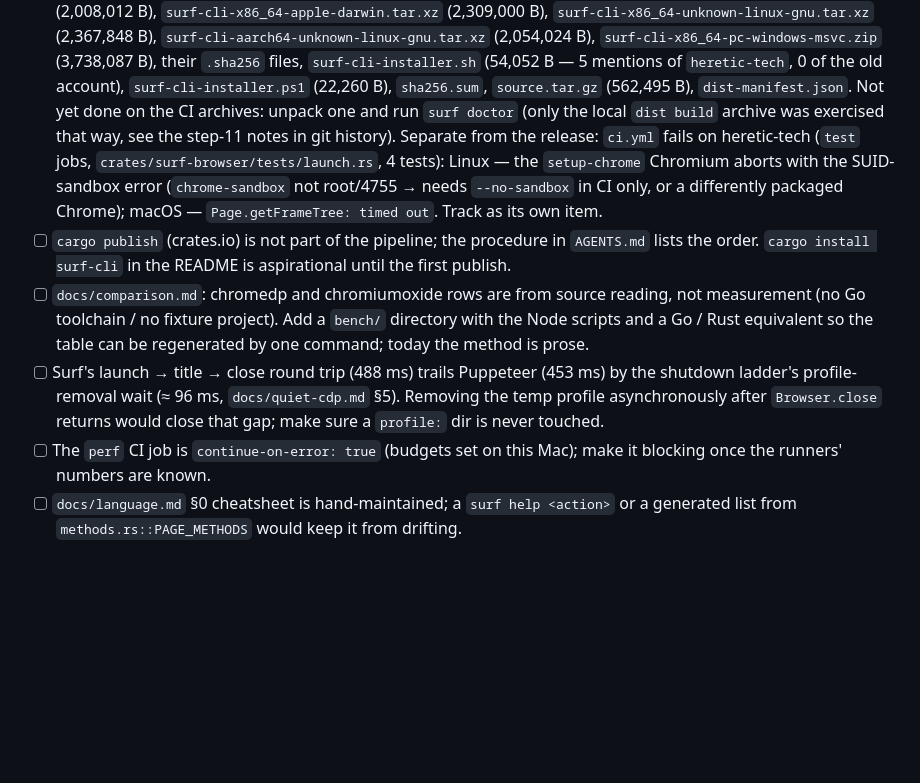
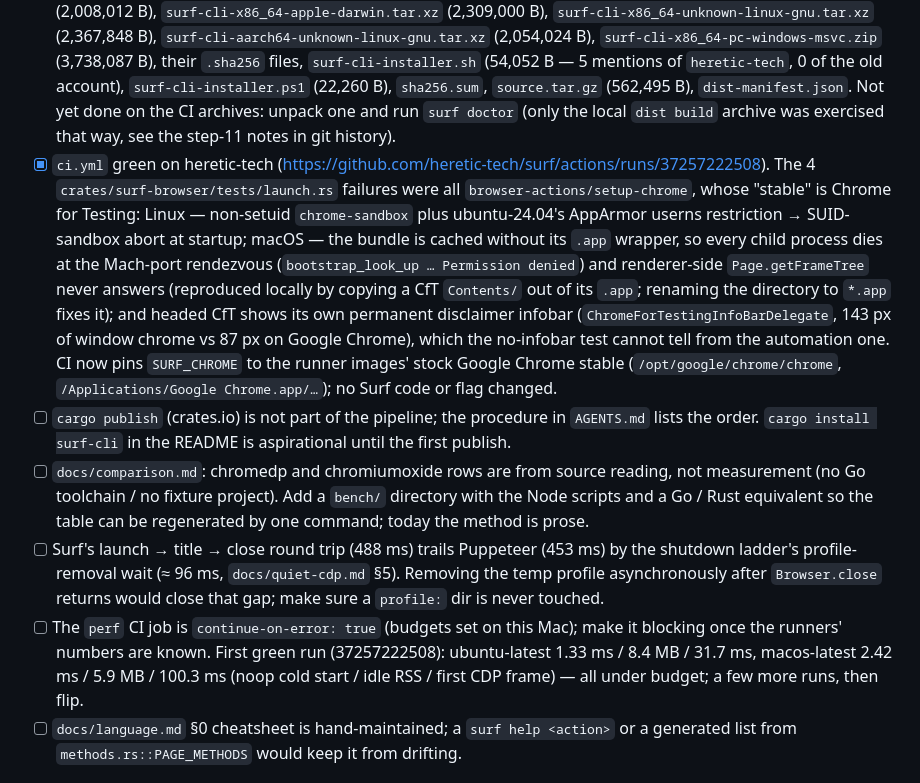
Before and after one commit to heretic-tech/surf, a Markdown page: TASKS.md, the part around the change. Drawn GitHub-style; blank space fills up the shorter version.

Commit message:
docs(tasks): close the CI-failure note; record why CI uses the runners' stock Chrome

```diff
--- a/TASKS.md
+++ b/TASKS.md
@@ -263,13 +263,24 @@ seam, not beside it.
       (22,260 B), `sha256.sum`, `source.tar.gz` (562,495 B),
       `dist-manifest.json`. Not yet done on the CI archives: unpack one
       and run `surf doctor` (only the local `dist build` archive was
-      exercised that way, see the step-11 notes in git history). Separate
-      from the release: `ci.yml` fails on heretic-tech (`test` jobs,
-      `crates/surf-browser/tests/launch.rs`, 4 tests): Linux — the
-      `setup-chrome` Chromium aborts with the SUID-sandbox error
-      (`chrome-sandbox` not root/4755 → needs `--no-sandbox` in CI only,
-      or a differently packaged Chrome); macOS — `Page.getFrameTree:
-      timed out`. Track as its own item.
+      exercised that way, see the step-11 notes in git history).
+- [x] `ci.yml` green on heretic-tech
+      (https://github.com/heretic-tech/surf/actions/runs/37257222508).
+      The 4 `crates/surf-browser/tests/launch.rs` failures were all
+      `browser-actions/setup-chrome`, whose "stable" is Chrome for
+      Testing: Linux — non-setuid `chrome-sandbox` plus ubuntu-24.04's
+      AppArmor userns restriction → SUID-sandbox abort at startup; macOS —
+      the bundle is cached without its `.app` wrapper, so every child
+      process dies at the Mach-port rendezvous (`bootstrap_look_up …
+      Permission denied`) and renderer-side `Page.getFrameTree` never
+      answers (reproduced locally by copying a CfT `Contents/` out of its
+      `.app`; renaming the directory to `*.app` fixes it); and headed CfT
+      shows its own permanent disclaimer infobar
+      (`ChromeForTestingInfoBarDelegate`, 143 px of window chrome vs
+      87 px on Google Chrome), which the no-infobar test cannot tell from
+      the automation one. CI now pins `SURF_CHROME` to the runner images'
+      stock Google Chrome stable (`/opt/google/chrome/chrome`,
+      `/Applications/Google Chrome.app/…`); no Surf code or flag changed.
 - [ ] `cargo publish` (crates.io) is not part of the pipeline; the
       procedure in `AGENTS.md` lists the order. `cargo install surf-cli`
       in the README is aspirational until the first publish.
@@ -284,7 +295,10 @@ seam, not beside it.
       after `Browser.close` returns would close that gap; make sure a
       `profile:` dir is never touched.
 - [ ] The `perf` CI job is `continue-on-error: true` (budgets set on this
-      Mac); make it blocking once the runners' numbers are known.
+      Mac); make it blocking once the runners' numbers are known. First
+      green run (37257222508): ubuntu-latest 1.33 ms / 8.4 MB / 31.7 ms,
+      macos-latest 2.42 ms / 5.9 MB / 100.3 ms (noop cold start / idle RSS
+      / first CDP frame) — all under budget; a few more runs, then flip.
 - [ ] `docs/language.md` §0 cheatsheet is hand-maintained; a `surf
       help <action>` or a generated list from `methods.rs::PAGE_METHODS`
       would keep it from drifting.
```
Also changed, not shown: AGENTS.md (+12 -0 lines).
